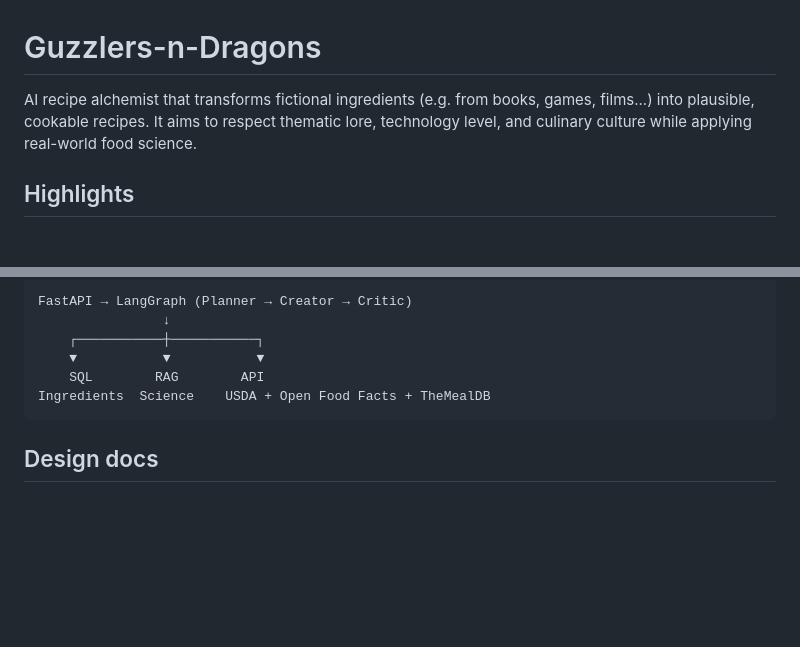
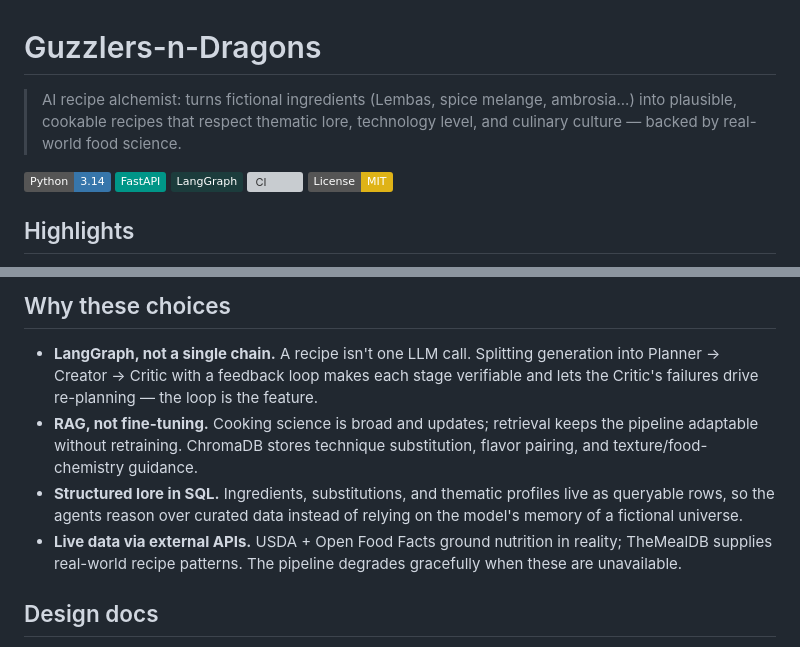
Before and after one commit to jcanosan/Guzzlers-n-Dragons, a Markdown page: README.md, 2 parts joined by grey strips. Rendered like a GitHub page; badges without logos; blank space fills up the shorter version; grey boxes are pictures that could not be loaded.

Commit message:
docs(readme): add badges, mermaid diagram, and rationale

````diff
--- a/README.md
+++ b/README.md
@@ -1,6 +1,12 @@
 # Guzzlers-n-Dragons
 
-AI recipe alchemist that transforms fictional ingredients (e.g. from books, games, films...) into plausible, cookable recipes. It aims to respect thematic lore, technology level, and culinary culture while applying real-world food science.
+> AI recipe alchemist: turns fictional ingredients (Lembas, spice melange, ambrosia...) into plausible, cookable recipes that respect thematic lore, technology level, and culinary culture — backed by real-world food science.
+
+[![Python 3.14](https://img.shields.io/badge/Python-3.14-3776AB?logo=python&logoColor=white)](https://www.python.org/)
+[![FastAPI](https://img.shields.io/badge/FastAPI-009688?logo=fastapi&logoColor=white)](https://fastapi.tiangolo.com/)
+[![LangGraph](https://img.shields.io/badge/LangGraph-1C3C3C?logo=langchain&logoColor=white)](https://www.langchain.com/langgraph)
+[![CI](https://github.com/jcanosan/Guzzlers-n-Dragons/actions/workflows/ci.yml/badge.svg)](https://github.com/jcanosan/Guzzlers-n-Dragons/actions/workflows/ci.yml)
+[![License: MIT](https://img.shields.io/badge/License-MIT-yellow.svg)](LICENSE)
 
 ## Highlights
 
@@ -22,11 +47,11 @@ AI recipe alchemist that transforms fictional ingredients (e.g. from books, game
 ```
-FastAPI → LangGraph (Planner → Creator → Critic)
-                ↓
-    ┌───────────┼───────────┐
-    ▼           ▼           ▼
-    SQL        RAG        API
-Ingredients  Science    USDA + Open Food Facts + TheMealDB
-```
+
+## Why these choices
+
+- **LangGraph, not a single chain.** A recipe isn't one LLM call. Splitting generation into Planner → Creator → Critic with a feedback loop makes each stage verifiable and lets the Critic's failures drive re-planning — the loop is the feature.
+- **RAG, not fine-tuning.** Cooking science is broad and updates; retrieval keeps the pipeline adaptable without retraining. ChromaDB stores technique substitution, flavor pairing, and texture/food-chemistry guidance.
+- **Structured lore in SQL.** Ingredients, substitutions, and thematic profiles live as queryable rows, so the agents reason over curated data instead of relying on the model's memory of a fictional universe.
+- **Live data via external APIs.** USDA + Open Food Facts ground nutrition in reality; TheMealDB supplies real-world recipe patterns. The pipeline degrades gracefully when these are unavailable.
 
 ## Design docs
 
````
Also changed, not shown: other parts of README.md (+19 -0 lines).
